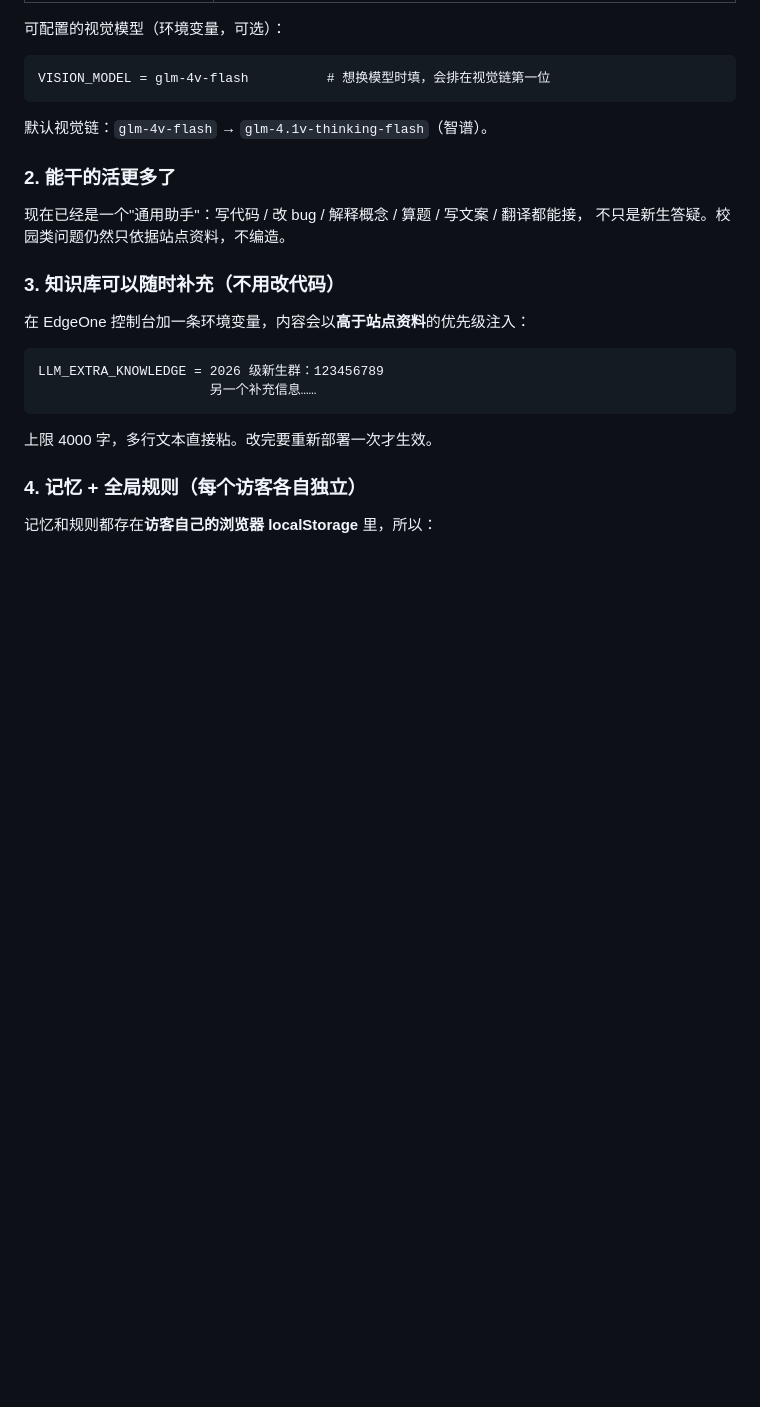
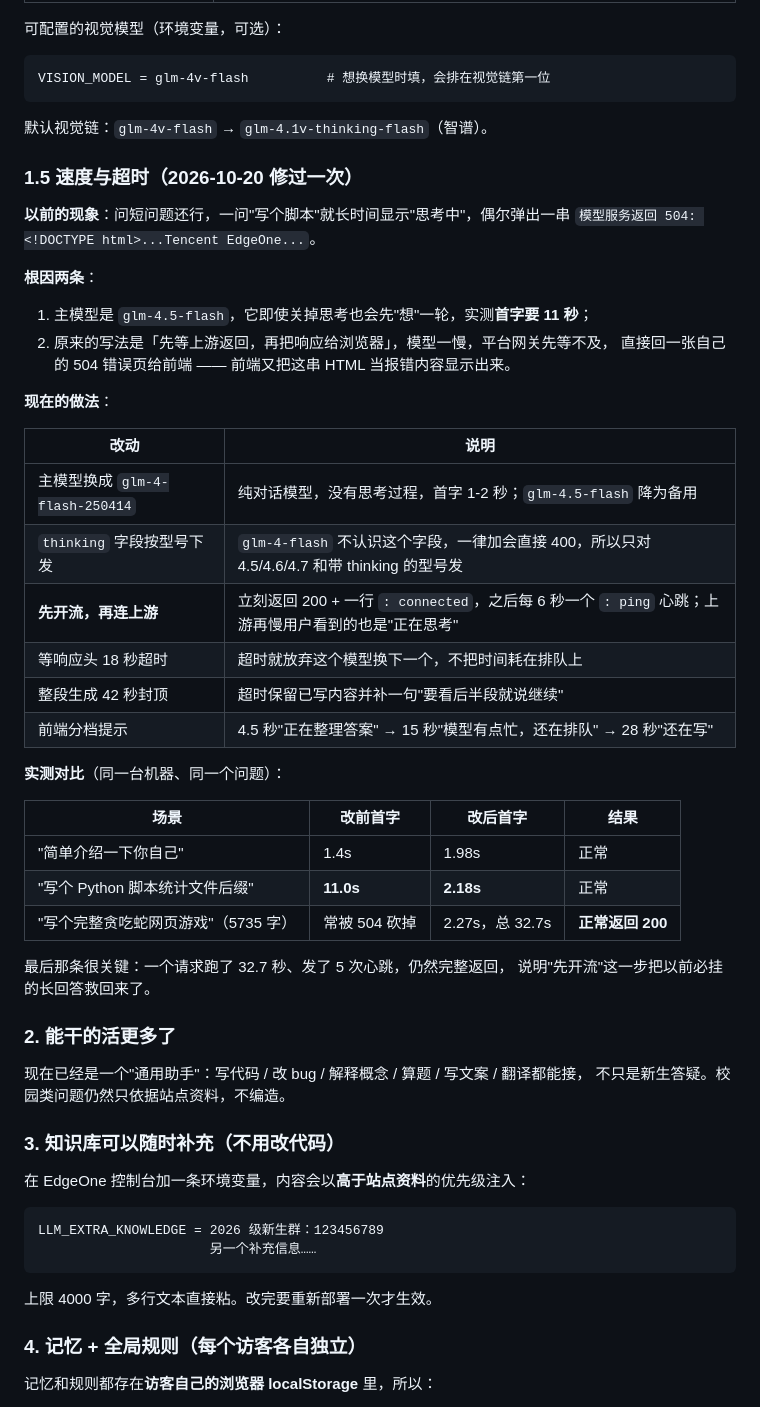
Before and after one commit to liu123585/liuyushan-site, a Markdown page: deploy/安全防护与AI说明.md, the part around the change. Drawn GitHub-style; blank space fills up the shorter version.

Commit message:
文档：补充 AI 回复慢/504 的根因与实测对比数据

````diff
--- a/deploy/安全防护与AI说明.md
+++ b/deploy/安全防护与AI说明.md
@@ -28,6 +28,39 @@ VISION_MODEL = glm-4v-flash          # 想换模型时填，会排在视觉链
 ```
 
 默认视觉链：`glm-4v-flash` → `glm-4.1v-thinking-flash`（智谱）。
+
+### 1.5 速度与超时（2026-10-20 修过一次）
+
+**以前的现象**：问短问题还行，一问"写个脚本"就长时间显示"思考中"，偶尔弹出一串
+`模型服务返回 504: <!DOCTYPE html>...Tencent EdgeOne...`。
+
+**根因两条**：
+
+1. 主模型是 `glm-4.5-flash`，它即使关掉思考也会先"想"一轮，实测**首字要 11 秒**；
+2. 原来的写法是「先等上游返回，再把响应给浏览器」，模型一慢，平台网关先等不及，
+   直接回一张自己的 504 错误页给前端 —— 前端又把这串 HTML 当报错内容显示出来。
+
+**现在的做法**：
+
+| 改动 | 说明 |
+|---|---|
+| 主模型换成 `glm-4-flash-250414` | 纯对话模型，没有思考过程，首字 1-2 秒；`glm-4.5-flash` 降为备用 |
+| `thinking` 字段按型号下发 | `glm-4-flash` 不认识这个字段，一律加会直接 400，所以只对 4.5/4.6/4.7 和带 thinking 的型号发 |
+| **先开流，再连上游** | 立刻返回 200 + 一行 `: connected`，之后每 6 秒一个 `: ping` 心跳；上游再慢用户看到的也是"正在思考" |
+| 等响应头 18 秒超时 | 超时就放弃这个模型换下一个，不把时间耗在排队上 |
+| 整段生成 42 秒封顶 | 超时保留已写内容并补一句"要看后半段就说继续" |
+| 前端分档提示 | 4.5 秒"正在整理答案" → 15 秒"模型有点忙，还在排队" → 28 秒"还在写" |
+
+**实测对比**（同一台机器、同一个问题）：
+
+| 场景 | 改前首字 | 改后首字 | 结果 |
+|---|---|---|---|
+| "简单介绍一下你自己" | 1.4s | 1.98s | 正常 |
+| "写个 Python 脚本统计文件后缀" | **11.0s** | **2.18s** | 正常 |
+| "写个完整贪吃蛇网页游戏"（5735 字） | 常被 504 砍掉 | 2.27s，总 32.7s | **正常返回 200** |
+
+最后那条很关键：一个请求跑了 32.7 秒、发了 5 次心跳，仍然完整返回，
+说明"先开流"这一步把以前必挂的长回答救回来了。
 
 ### 2. 能干的活更多了
 
````
